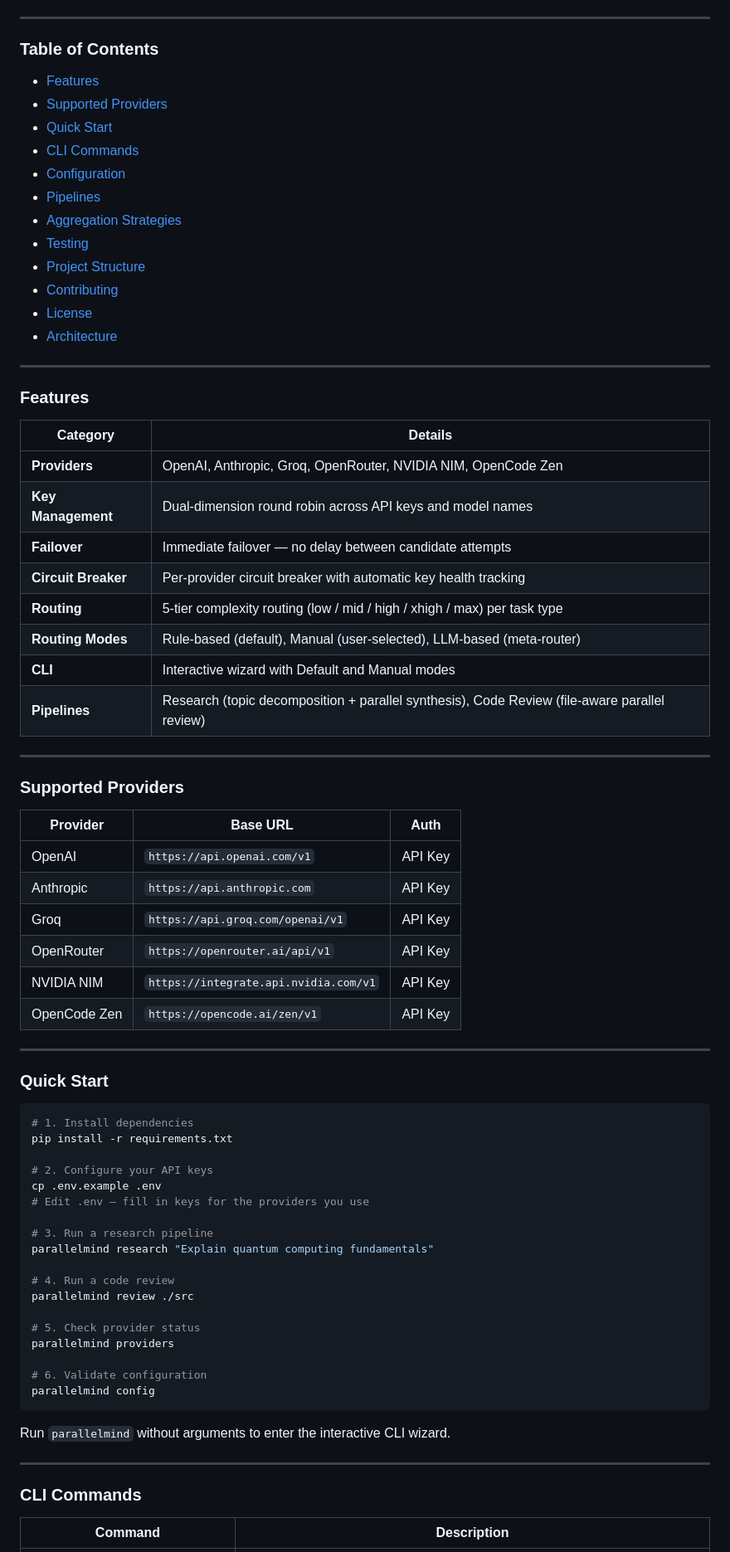
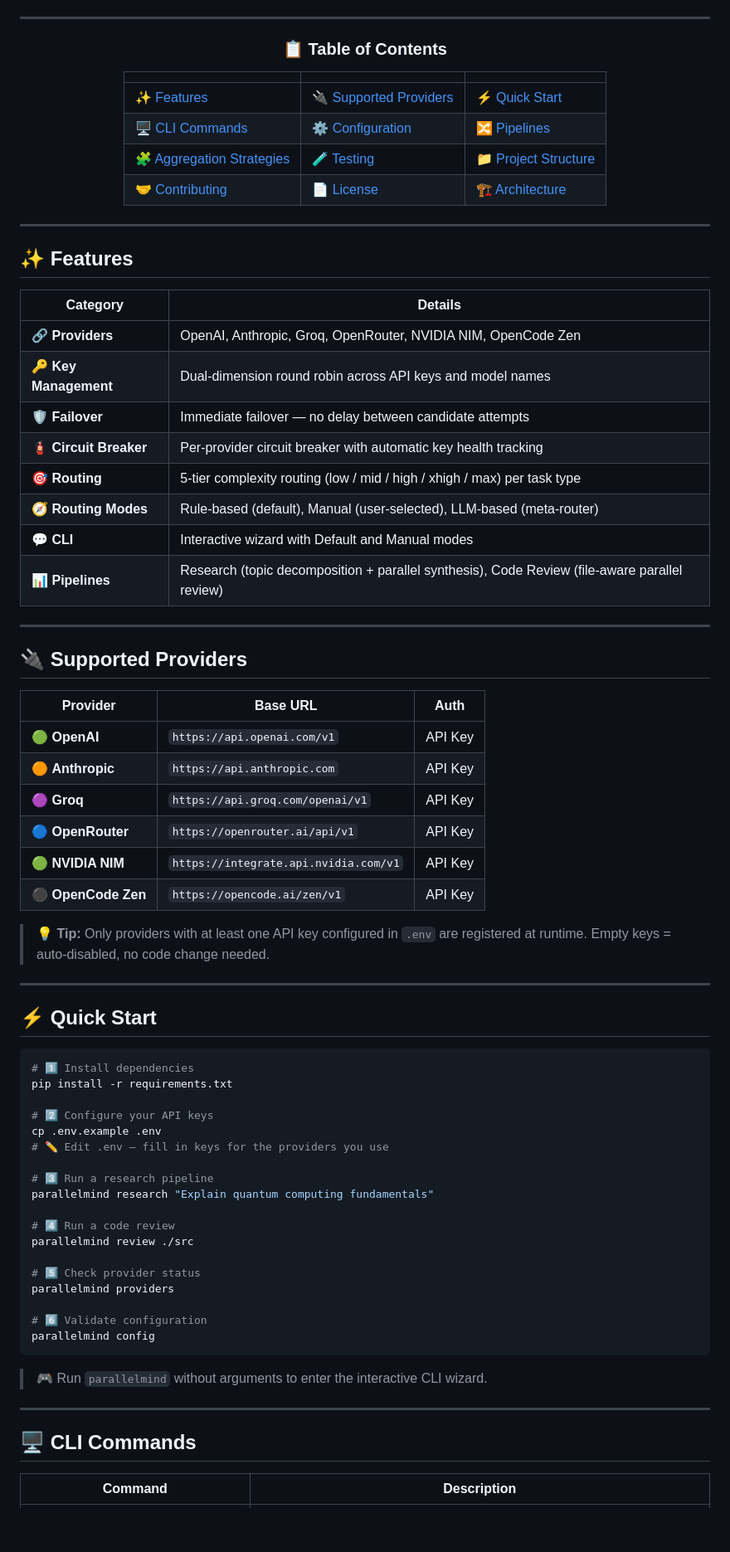
Before and after one commit to Rudra-narayan-muduli-001/Parallel_Mind, a Markdown page: README.md, the part around one of its changes. Shown at 83% size. Drawn GitHub-style; blank space fills up the shorter version.

Commit message:
Add emojis, callout boxes, and enhanced visuals to README

````diff
--- a/README.md
+++ b/README.md
@@ -20,79 +22,79 @@
 
 ---
 
-### Table of Contents
+<div align="center">
 
-- [Features](#features)
-- [Supported Providers](#supported-providers)
-- [Quick Start](#quick-start)
-- [CLI Commands](#cli-commands)
-- [Configuration](#configuration)
-- [Pipelines](#pipelines)
-- [Aggregation Strategies](#aggregation-strategies)
-- [Testing](#testing)
-- [Project Structure](#project-structure)
-- [Contributing](#contributing)
-- [License](#license)
-- [Architecture](#architecture)
+### 📋 Table of Contents
+
+| | | |
+|---|---|---|
+| [✨ Features](#-features) | [🔌 Supported Providers](#-supported-providers) | [⚡ Quick Start](#-quick-start) |
+| [🖥️ CLI Commands](#️-cli-commands) | [⚙️ Configuration](#️-configuration) | [🔀 Pipelines](#-pipelines) |
+| [🧩 Aggregation Strategies](#-aggregation-strategies) | [🧪 Testing](#-testing) | [📁 Project Structure](#-project-structure) |
+| [🤝 Contributing](#-contributing) | [📄 License](#-license) | [🏗️ Architecture](#️-architecture) |
+
+</div>
 
 ---
 
-### Features
+## ✨ Features
 
 | Category | Details |
 |---|---|
-| **Providers** | OpenAI, Anthropic, Groq, OpenRouter, NVIDIA NIM, OpenCode Zen |
-| **Key Management** | Dual-dimension round robin across API keys and model names |
-| **Failover** | Immediate failover — no delay between candidate attempts |
-| **Circuit Breaker** | Per-provider circuit breaker with automatic key health tracking |
-| **Routing** | 5-tier complexity routing (low / mid / high / xhigh / max) per task type |
-| **Routing Modes** | Rule-based (default), Manual (user-selected), LLM-based (meta-router) |
-| **CLI** | Interactive wizard with Default and Manual modes |
-| **Pipelines** | Research (topic decomposition + parallel synthesis), Code Review (file-aware parallel review) |
+| 🔗 **Providers** | OpenAI, Anthropic, Groq, OpenRouter, NVIDIA NIM, OpenCode Zen |
+| 🔑 **Key Management** | Dual-dimension round robin across API keys and model names |
+| 🛡️ **Failover** | Immediate failover — no delay between candidate attempts |
+| 🧯 **Circuit Breaker** | Per-provider circuit breaker with automatic key health tracking |
+| 🎯 **Routing** | 5-tier complexity routing (low / mid / high / xhigh / max) per task type |
+| 🧭 **Routing Modes** | Rule-based (default), Manual (user-selected), LLM-based (meta-router) |
+| 💬 **CLI** | Interactive wizard with Default and Manual modes |
+| 📊 **Pipelines** | Research (topic decomposition + parallel synthesis), Code Review (file-aware parallel review) |
 
 ---
 
-### Supported Providers
+## 🔌 Supported Providers
 
 | Provider | Base URL | Auth |
 |---|---|---|
-| OpenAI | `https://api.openai.com/v1` | API Key |
-| Anthropic | `https://api.anthropic.com` | API Key |
-| Groq | `https://api.groq.com/openai/v1` | API Key |
-| OpenRouter | `https://openrouter.ai/api/v1` | API Key |
-| NVIDIA NIM | `https://integrate.api.nvidia.com/v1` | API Key |
-| OpenCode Zen | `https://opencode.ai/zen/v1` | API Key |
+| 🟢 **OpenAI** | `https://api.openai.com/v1` | API Key |
+| 🟠 **Anthropic** | `https://api.anthropic.com` | API Key |
+| 🟣 **Groq** | `https://api.groq.com/openai/v1` | API Key |
+| 🔵 **OpenRouter** | `https://openrouter.ai/api/v1` | API Key |
+| 🟢 **NVIDIA NIM** | `https://integrate.api.nvidia.com/v1` | API Key |
+| ⚫ **OpenCode Zen** | `https://opencode.ai/zen/v1` | API Key |
+
+> 💡 **Tip:** Only providers with at least one API key configured in `.env` are registered at runtime. Empty keys = auto-disabled, no code change needed.
 
 ---
 
-### Quick Start
+## ⚡ Quick Start
 
 ```bash
-# 1. Install dependencies
+# 1️⃣ Install dependencies
 pip install -r requirements.txt
 
-# 2. Configure your API keys
+# 2️⃣ Configure your API keys
 cp .env.example .env
-# Edit .env — fill in keys for the providers you use
+# ✏️ Edit .env — fill in keys for the providers you use
 
-# 3. Run a research pipeline
+# 3️⃣ Run a research pipeline
 parallelmind research "Explain quantum computing fundamentals"
 
-# 4. Run a code review
+# 4️⃣ Run a code review
 parallelmind review ./src
 
-# 5. Check provider status
+# 5️⃣ Check provider status
 parallelmind providers
 
-# 6. Validate configuration
+# 6️⃣ Validate configuration
 parallelmind config
 ```
 
-Run `parallelmind` without arguments to enter the interactive CLI wizard.
+> 🎮 Run `parallelmind` without arguments to enter the interactive CLI wizard.
 
 ---
 
-### CLI Commands
+## 🖥️ CLI Commands
 
 | Command | Description |
 |---|---|
````
Also changed, not shown: other parts of README.md (+57 -43 lines).
